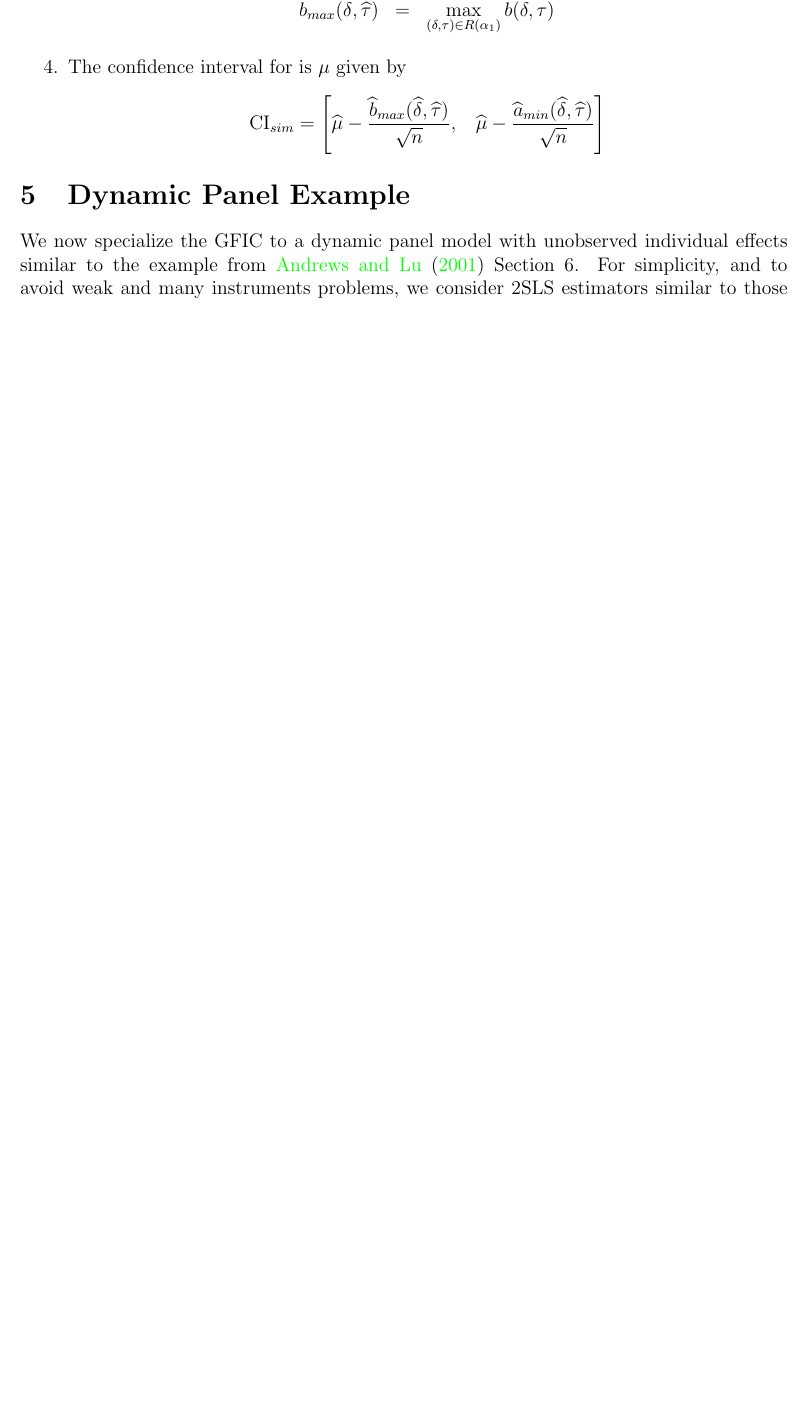
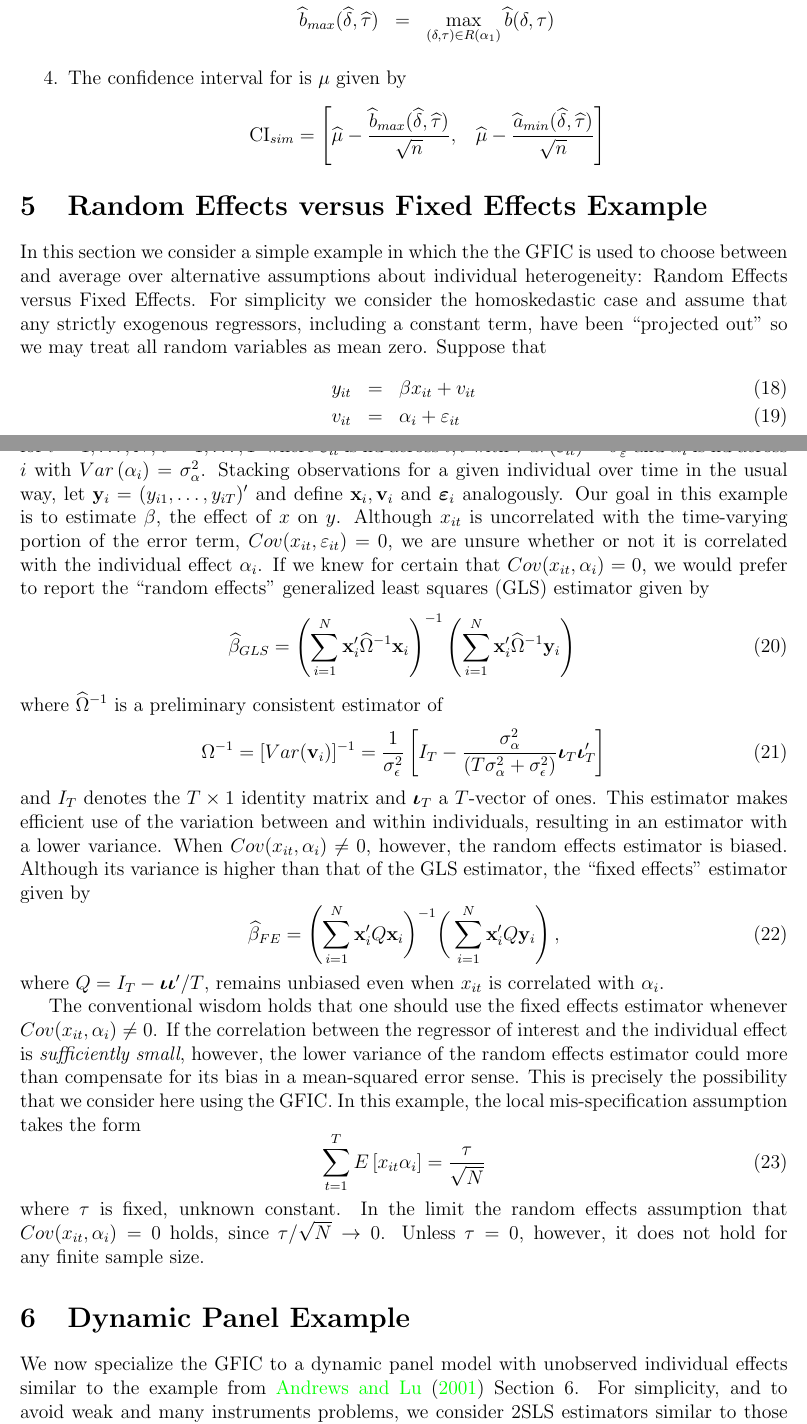
Before and after one commit to fditraglia/gfic, a LaTeX paper (main.tex, which reads REvsFE.tex): part of page 10 of 27 before the commit and two parts of pages 10 and 11 of 28 after it, the two joined at a grey line, cut so that both start at the same text, the shorter picture padded with empty space. Compiled offline with pdfLaTeX.

Commit message:
start adding REvsFE example

```diff
--- /dev/null
+++ b/REvsFE.tex
@@ -0,0 +1,46 @@
+%!TEX root = main.tex
+\section{Random Effects versus Fixed Effects Example}
+\label{sec:REvsFE}
+In this section we consider a simple example in which the the GFIC is used to choose between and average over alternative assumptions about individual heterogeneity: Random Effects versus Fixed Effects.
+For simplicity we consider the homoskedastic case and assume that any strictly exogenous regressors, including a constant term, have been ``projected out'' so we may treat all random variables as mean zero.
+Suppose that
+\begin{eqnarray}
+  y_{it} &=& \beta x_{it}+ v_{it}\\
+  v_{it} &=& \alpha_i + \varepsilon_{it}
+  \label{eq:REvsFEmodel}
+\end{eqnarray}
+for $i = 1, \hdots, N$, $t=1, \hdots, T$ where $\varepsilon_{it}$ is iid across $i,t$ with $Var(\varepsilon_{it}) = \sigma^2_{\varepsilon}$ and $\alpha_i$ is iid across $i$ with $Var\left( \alpha_i \right)=\sigma^2_{\alpha}$.
+Stacking observations for a given individual over time in the usual way, let $\mathbf{y}_i = (y_{i1}, \hdots, y_{iT})'$ and define $\mathbf{x}_i, \mathbf{v}_i$ and $\boldsymbol{\varepsilon}_i$ analogously.
+Our goal in this example is to estimate $\beta$, the effect of $x$ on $y$.
+Although $x_{it}$ is uncorrelated with the time-varying portion of the error term, $Cov(x_{it},\varepsilon_{it})=0$, we are unsure whether or not it is correlated with the individual effect $\alpha_i$.
+If we knew for certain that $Cov(x_{it},\alpha_i)=0$, we would prefer to report the ``random effects'' generalized least squares (GLS) estimator given by
+\begin{equation}
+  \widehat{\beta}_{GLS} = \left(\sum_{i=1}^{N} \mathbf{x}_i' \widehat{\Omega}^{-1} \mathbf{x}_i\right)^{-1}\left(\sum_{i=1}^{N} \mathbf{x}_i'  \widehat{\Omega}^{-1} \mathbf{y}_i   \right)\\
+  \label{eq:REdef}
+\end{equation}
+where $\widehat{\Omega}^{-1}$ is a preliminary consistent estimator of
+\begin{equation}
+  \Omega^{-1} = [Var(\mathbf{v}_i)]^{-1} = \frac{1}{\sigma_\epsilon^2} \left[I_T - \frac{\sigma_\alpha^2}{(T\sigma_\alpha^2 + \sigma_\epsilon^2)} \boldsymbol{\iota}_T\boldsymbol{\iota}_T'\right]
+  \label{eq:OmegaInvRE}
+\end{equation}
+and $I_T$ denotes the $T\times 1$ identity matrix and $\boldsymbol{\iota}_T$ a $T$-vector of ones.
+This estimator makes efficient use of the variation between and within individuals, resulting in an estimator with a lower variance.
+When $Cov(x_{it},\alpha_i)\neq 0$, however, the random effects estimator is biased.
+Although its variance is higher than that of the GLS estimator, the ``fixed effects'' estimator given by
+\begin{equation}
+  \widehat{\beta}_{FE} = \left(\sum_{i=1}^{N} \mathbf{x}_i' Q \mathbf{x}_i\bigg)^{-1}\bigg(\sum_{i=1}^{N} \mathbf{x}_i' Q\mathbf{y}_i   \right),
+  \label{eq:FEdef}
+\end{equation}
+where $Q=I_T - \boldsymbol{\iota}\boldsymbol{\iota}'/T$, remains unbiased even when $x_{it}$ is correlated with $\alpha_i$.
+
+The conventional wisdom holds that one should use the fixed effects estimator whenever $Cov(x_{it},\alpha_i)\neq 0$.
+If the correlation between the regressor of interest and the individual effect is \emph{sufficiently small}, however, the lower variance of the random effects estimator could more than compensate for its bias in a mean-squared error sense.
+This is precisely the possibility that we consider here using the GFIC.
+In this example, the local mis-specification assumption takes the form
+\begin{equation}
+  \sum_{t=1}^T E\left[ x_{it}\alpha_i \right] = \frac{\tau}{\sqrt{N}}
+  \label{eq:REvsFElocalmisp}
+\end{equation}
+where $\tau$ is fixed, unknown constant.
+In the limit the random effects assumption that $Cov(x_{it},\alpha_i)=0$ holds, since $\tau/\sqrt{N} \rightarrow 0$.
+Unless $\tau=0$, however, it does not hold for any finite sample size.
```
Also changed, not shown: main.tex (+1 -0 lines), main.pdf.
